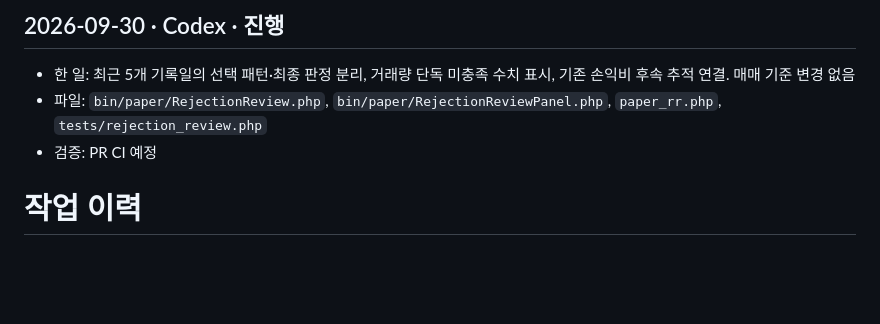
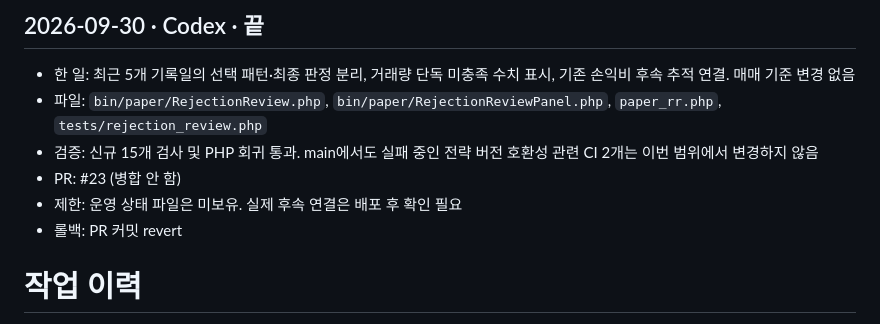
Before and after one commit to derod007/stock_personal, a Markdown page: docs/work-log.md, the part around the change. GitHub-like rendering; blank space fills up the shorter version.

Commit message:
docs: record rejection review validation and existing CI failures

```diff
--- a/docs/work-log.md
+++ b/docs/work-log.md
@@ -1,7 +1,10 @@
-## 2026-09-30 · Codex · 진행
+## 2026-09-30 · Codex · 끝
 - 한 일: 최근 5개 기록일의 선택 패턴·최종 판정 분리, 거래량 단독 미충족 수치 표시, 기존 손익비 후속 추적 연결. 매매 기준 변경 없음
 - 파일: `bin/paper/RejectionReview.php`, `bin/paper/RejectionReviewPanel.php`, `paper_rr.php`, `tests/rejection_review.php`
-- 검증: PR CI 예정
+- 검증: 신규 15개 검사 및 PHP 회귀 통과. main에서도 실패 중인 전략 버전 호환성 관련 CI 2개는 이번 범위에서 변경하지 않음
+- PR: #23 (병합 안 함)
+- 제한: 운영 상태 파일은 미보유. 실제 후속 연결은 배포 후 확인 필요
+- 롤백: PR 커밋 revert
 
 # 작업 이력
 
```
